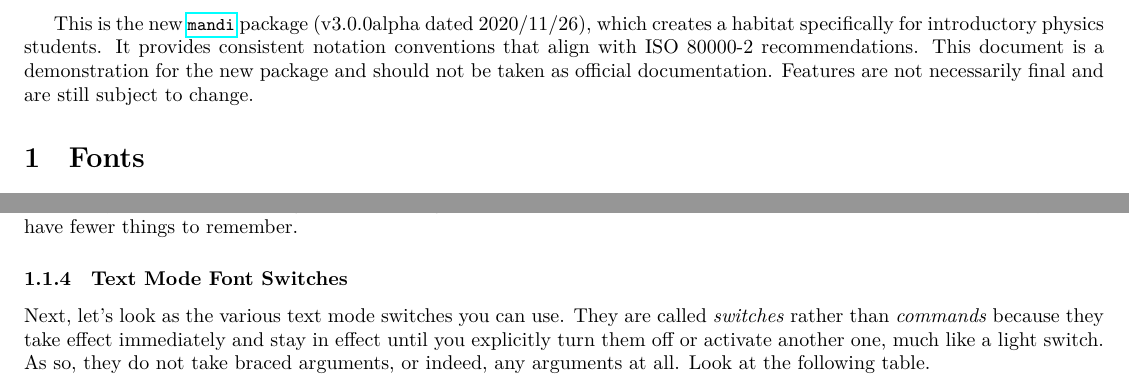
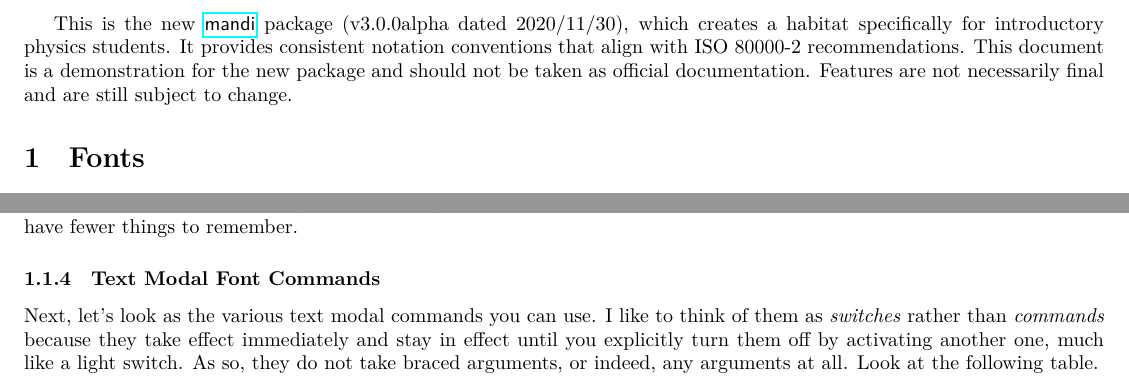
Before and after one commit to heafnerj/mandi300, a LaTeX document (mandi300test.tex): two parts of pages 2 and 3 of 19, joined at a grey line, cut so that both start at the same text. The pictures show the PDF file mandi300test.pdf that the author committed with the source.

Commit message:
edited file dates and a few commands

```diff
--- a/mandi300test.tex
+++ b/mandi300test.tex
@@ -12,17 +12,20 @@
 %\hypersetup{colorlinks=true} % colored links; no borders
 
 % These are for demon purposes.
-\usepackage{geometry}    % needed for changing margins
-\usepackage{lipsum}
+\usepackage{geometry}         % needed for changing margins
+\usepackage{lipsum}           % needed for dummy text
 
-\newcommand*{\mandi}{\texttt{mandi}}
-\newcommand*{\mandiexp}{\texttt{mandiexp}}
-\newcommand*{\GlowScript}{\texttt{GlowScript}}
-\newcommand*{\VPython}{\texttt{VPython}}
-\newcommand*{\lualatex}{Lua\LaTeX}
+% See https://tex.stackexchange.com/q/156383/218142
+\newcommand*{\pkg}[1]{\textsf{#1}}                    % typeset package names
+\newcommand*{\GlowScript}{\texttt{GlowScript}}        % typeset GlowScript
+\newcommand*{\GlowScriptorg}{\texttt{GlowScript.org}} % typeset GlowScript.org
+\newcommand*{\VPython}{\texttt{VPython}}              % typeset VPython
+\newcommand*{\VPythonorg}{\texttt{VPython.org}}       % typeset VPython.org
+\newcommand*{\lualatex}{Lua\LaTeX}                    % typeset LuaLaTeX
 
 % We need a new command for in-line listings to prevent overfull boxes.
 % Anything in |...| will be in small plain text.
+% Previously used !...! but that conflicts with colors.
 \lstMakeShortInline[basicstyle=\normalfont\ttfamily\small]|
 
 \begin{document}
@@ -34,7 +37,7 @@
 % Remember \newgeometry forces a page break.
 \newgeometry{left=0.5in,right=0.5in}
 This is the new
-\href{https://www.ctan.org/pkg/mandi}{\normalfont\ttfamily\small mandi}
+\href{https://www.ctan.org/pkg/mandi}{\pkg{mandi}}
 package (\mandiversion), which creates a habitat specifically for introductory physics students.
 It provides consistent notation conventions that align with ISO 80000-2 recommendations. This document
 is a demonstration for the new package and should not be taken as official documentation. Features
@@ -122,16 +125,16 @@ emphasize a word. Use |\emph{vector}| to emphasize the word \emph{vector} or
 using a different document class. Let the document class do its work and you will
 have fewer things to remember.
 
-\subsubsection{Text Mode Font Switches}
-Next, let's look as the various text mode switches you can use. They are called
-\emph{switches} rather than \emph{commands} because they take effect immediately
-and stay in effect until you explicitly turn them off or activate another one,
-much like a light switch. As so, they do not take braced arguments, or indeed,
-any arguments at all. Look at the following table.
+\subsubsection{Text Modal Font Commands}
+Next, let's look as the various text modal commands you can use. I like to think
+of them as \emph{switches} rather than \emph{commands} because they take effect
+immediately and stay in effect until you explicitly turn them off by activating
+another one, much like a light switch. As so, they do not take braced arguments,
+or indeed, any arguments at all. Look at the following table.
 
 \begin{center}
   \begin{tabular}{l}
-    Text Mode Switches                                                         \\
+    Text Modal Commands                                                        \\
     Use |\normalfont| to switch to the default normal font.               \\
     \normalfont abcdefghijklmnopqrstuvwxyzABCDEFGHIJKLMNOPQRSTUVWXYZ0123456789
     \normalfont                                                                \\
@@ -715,7 +718,7 @@ pageref-link to listing: \pageref{vlabel1}
 autoref-link to listing: \autoref{vlabel1}
 
 \section{Commands Specific to \emph{Matter \& Interactions}}
-These commands are defined in an optional accessory package called \mandiexp. That package's name
+These commands are defined in an optional accessory package called \pkg{mandiexp}. That package's name
 is subject to change.
 \begin{align*}
  &\momentumprinciple         \reason{momentum principle}                      \\
```
Also changed, not shown: mandi300test.pdf, mandi300test.tex (24 more changed lines).
